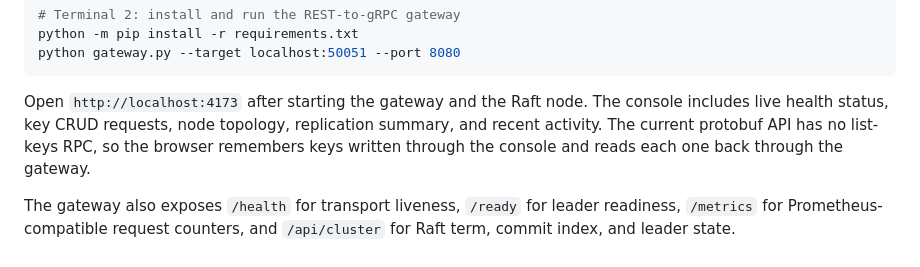
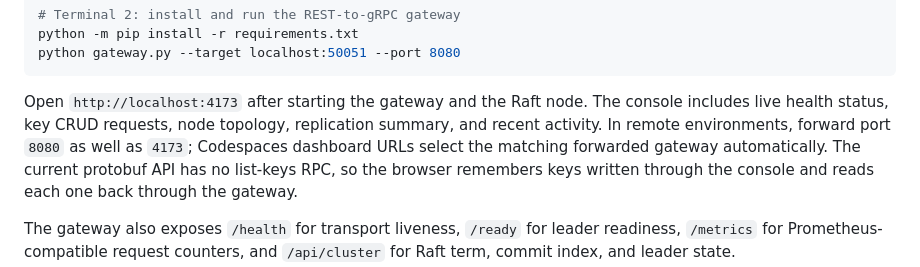
Before and after one commit to konwxmecom/distributed-kv-store, a Markdown page: README.md, the part around the change. GitHub-like rendering.

Commit message:
Document remote dashboard gateway forwarding

```diff
--- a/README.md
+++ b/README.md
@@ -161,6 +161,8 @@ python gateway.py --target localhost:50051 --port 8080
 
 Open `http://localhost:4173` after starting the gateway and the Raft node. The console includes
 live health status, key CRUD requests, node topology, replication summary, and recent activity.
+In remote environments, forward port `8080` as well as `4173`; Codespaces dashboard URLs select
+the matching forwarded gateway automatically.
 The current protobuf API has no list-keys RPC, so the browser remembers keys written through
 the console and reads each one back through the gateway.
 
```
Also changed, not shown: TEST_SETUP.md (+1 -1 lines).
